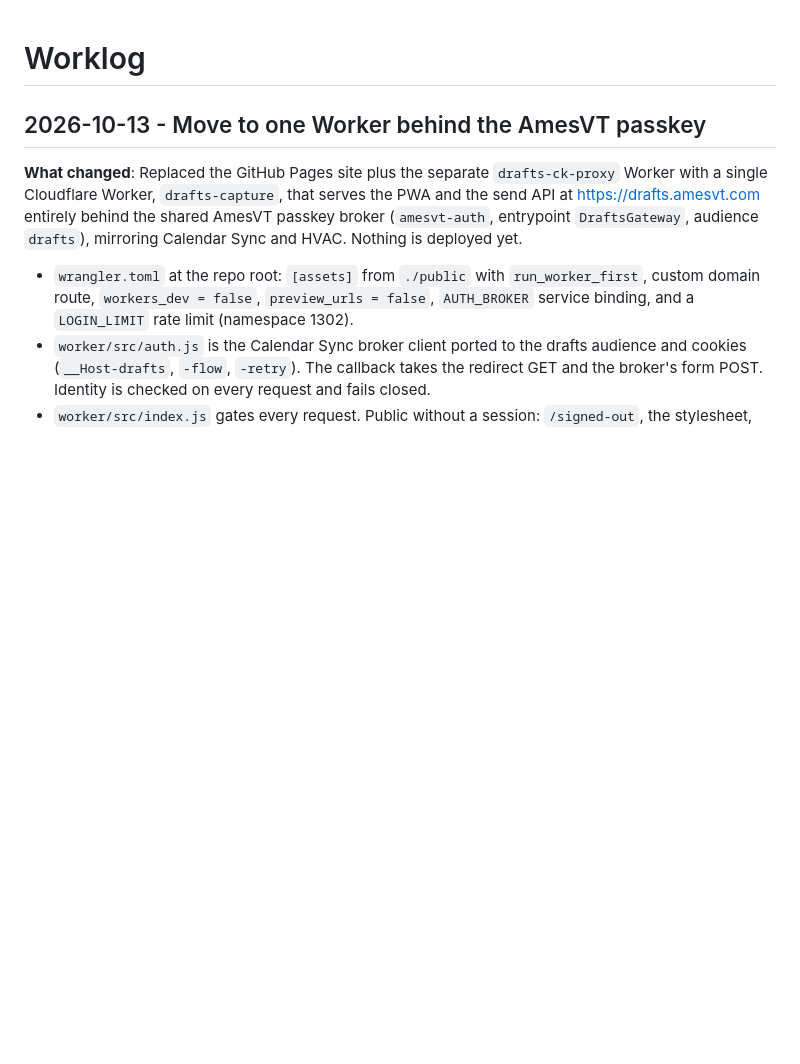
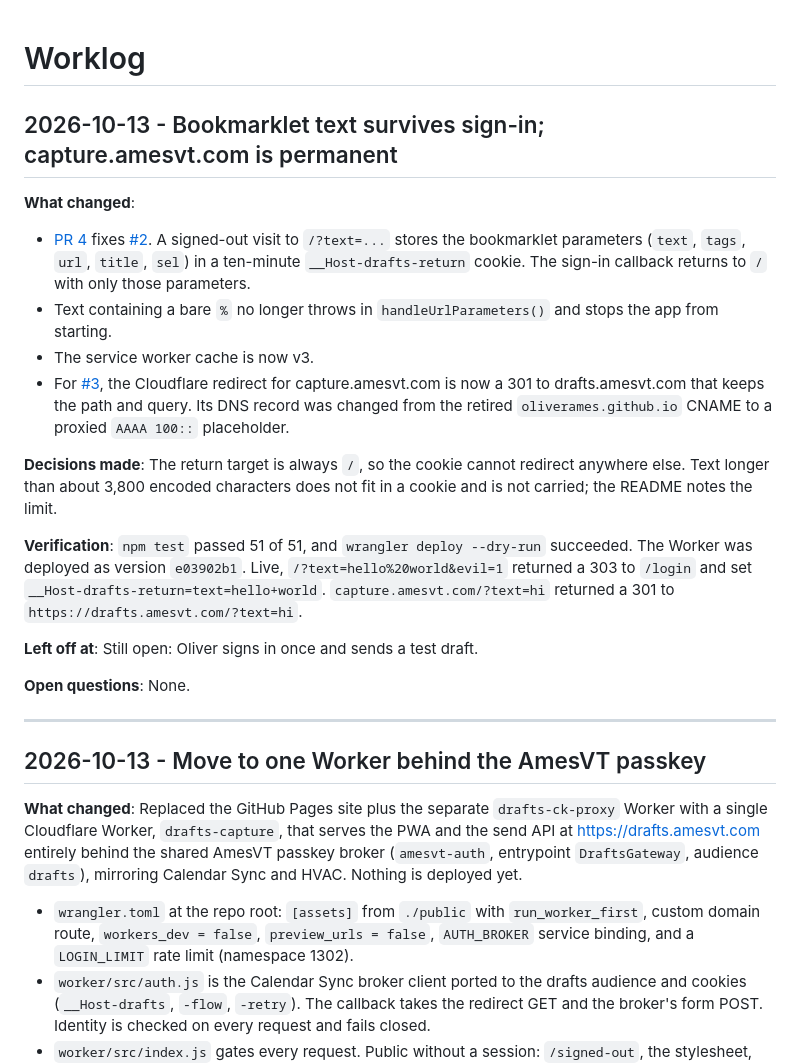
Before and after one commit to oliverames/drafts-web-capture, a Markdown page: WORKLOG.md, the part around the change. Drawn GitHub-style; blank space fills up the shorter version.

Commit message:
worklog: bookmarklet return and capture redirect

```diff
--- a/WORKLOG.md
+++ b/WORKLOG.md
@@ -1,4 +1,22 @@
 # Worklog
+
+## 2026-10-13 - Bookmarklet text survives sign-in; capture.amesvt.com is permanent
+
+**What changed**:
+- [PR 4](https://github.com/oliverames/drafts-web-capture/pull/4) fixes [#2](https://github.com/oliverames/drafts-web-capture/issues/2). A signed-out visit to `/?text=...` stores the bookmarklet parameters (`text`, `tags`, `url`, `title`, `sel`) in a ten-minute `__Host-drafts-return` cookie. The sign-in callback returns to `/` with only those parameters.
+- Text containing a bare `%` no longer throws in `handleUrlParameters()` and stops the app from starting.
+- The service worker cache is now v3.
+- For [#3](https://github.com/oliverames/drafts-web-capture/issues/3), the Cloudflare redirect for capture.amesvt.com is now a 301 to drafts.amesvt.com that keeps the path and query. Its DNS record was changed from the retired `oliverames.github.io` CNAME to a proxied `AAAA 100::` placeholder.
+
+**Decisions made**: The return target is always `/`, so the cookie cannot redirect anywhere else. Text longer than about 3,800 encoded characters does not fit in a cookie and is not carried; the README notes the limit.
+
+**Verification**: `npm test` passed 51 of 51, and `wrangler deploy --dry-run` succeeded. The Worker was deployed as version `e03902b1`. Live, `/?text=hello%20world&evil=1` returned a 303 to `/login` and set `__Host-drafts-return=text=hello+world`. `capture.amesvt.com/?text=hi` returned a 301 to `https://drafts.amesvt.com/?text=hi`.
+
+**Left off at**: Still open: Oliver signs in once and sends a test draft.
+
+**Open questions**: None.
+
+---
 
 ## 2026-10-13 - Move to one Worker behind the AmesVT passkey
 
```
